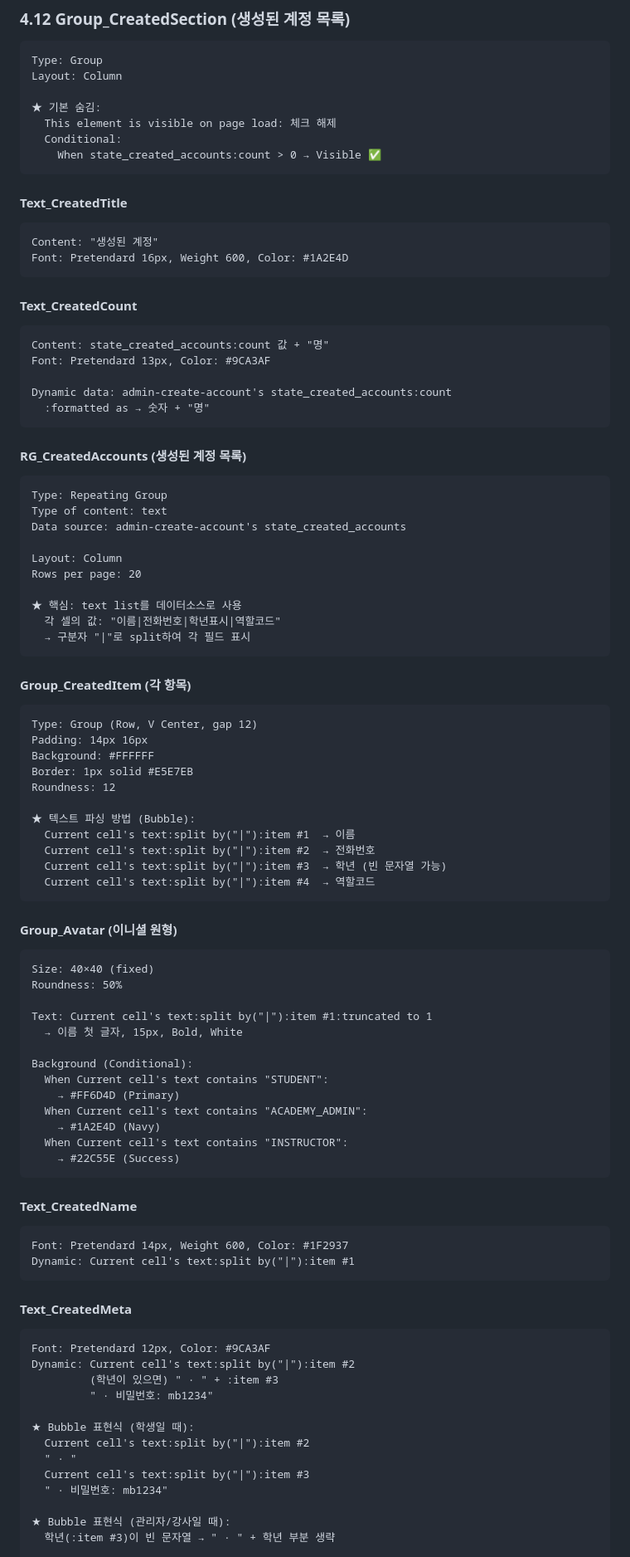
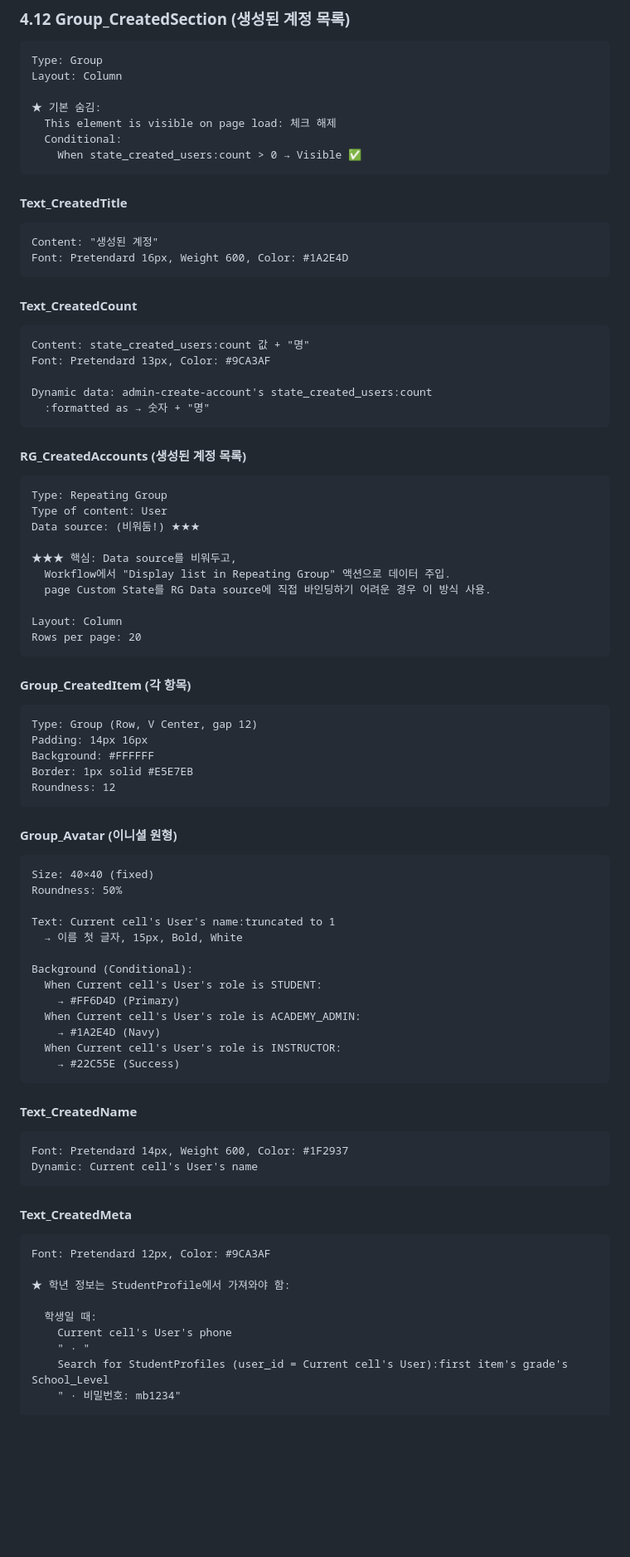
Before and after one commit to lucid1123-0329/mama-asst-prototype, a Markdown page: docs/MAMA-ASST_Guide_AdminCreateAccount.md, the part around one of its changes. Shown at 83% size. GitHub-like rendering; blank space fills up the shorter version.

````diff
--- a/docs/MAMA-ASST_Guide_AdminCreateAccount.md
+++ b/docs/MAMA-ASST_Guide_AdminCreateAccount.md
@@ -438,7 +438,7 @@ Layout: Column
 ★ 기본 숨김:
   This element is visible on page load: 체크 해제
   Conditional:
-    When state_created_accounts:count > 0 → Visible ✅
+    When state_created_users:count > 0 → Visible ✅
 ```
 
 #### Text_CreatedTitle
@@ -449,10 +449,10 @@ Font: Pretendard 16px, Weight 600, Color: #1A2E4D
 
 #### Text_CreatedCount
 ```
-Content: state_created_accounts:count 값 + "명"
+Content: state_created_users:count 값 + "명"
 Font: Pretendard 13px, Color: #9CA3AF
 
-Dynamic data: admin-create-account's state_created_accounts:count
+Dynamic data: admin-create-account's state_created_users:count
   :formatted as → 숫자 + "명"
 ```
 
@@ -460,15 +460,15 @@ Dynamic data: admin-create-account's state_created_accounts:count
 
 ```
 Type: Repeating Group
-Type of content: text
-Data source: admin-create-account's state_created_accounts
+Type of content: User
+Data source: (비워둠!) ★★★
+
+★★★ 핵심: Data source를 비워두고,
+  Workflow에서 "Display list in Repeating Group" 액션으로 데이터 주입.
+  page Custom State를 RG Data source에 직접 바인딩하기 어려운 경우 이 방식 사용.
 
 Layout: Column
 Rows per page: 20
-
-★ 핵심: text list를 데이터소스로 사용
-  각 셀의 값: "이름|전화번호|학년표시|역할코드"
-  → 구분자 "|"로 split하여 각 필드 표시
 ```
 
 #### Group_CreatedItem (각 항목)
@@ -479,12 +479,6 @@ Padding: 14px 16px
 Background: #FFFFFF
 Border: 1px solid #E5E7EB
 Roundness: 12
-
-★ 텍스트 파싱 방법 (Bubble):
-  Current cell's text:split by("|"):item #1  → 이름
-  Current cell's text:split by("|"):item #2  → 전화번호
-  Current cell's text:split by("|"):item #3  → 학년 (빈 문자열 가능)
-  Current cell's text:split by("|"):item #4  → 역할코드
 ```
 
 #### Group_Avatar (이니셜 원형)
@@ -492,37 +486,33 @@ Roundness: 12
 Size: 40×40 (fixed)
 Roundness: 50%
 
-Text: Current cell's text:split by("|"):item #1:truncated to 1
+Text: Current cell's User's name:truncated to 1
   → 이름 첫 글자, 15px, Bold, White
 
 Background (Conditional):
-  When Current cell's text contains "STUDENT":
+  When Current cell's User's role is STUDENT:
     → #FF6D4D (Primary)
-  When Current cell's text contains "ACADEMY_ADMIN":
+  When Current cell's User's role is ACADEMY_ADMIN:
     → #1A2E4D (Navy)
-  When Current cell's text contains "INSTRUCTOR":
+  When Current cell's User's role is INSTRUCTOR:
     → #22C55E (Success)
 ```
 
 #### Text_CreatedName
 ```
 Font: Pretendard 14px, Weight 600, Color: #1F2937
-Dynamic: Current cell's text:split by("|"):item #1
+Dynamic: Current cell's User's name
 ```
 
 #### Text_CreatedMeta
 ```
 Font: Pretendard 12px, Color: #9CA3AF
-Dynamic: Current cell's text:split by("|"):item #2
-         (학년이 있으면) " · " + :item #3
-         " · 비밀번호: mb1234"
 
-★ Bubble 표현식 (학생일 때):
-  Current cell's text:split by("|"):item #2
-  " · "
-  Current cell's text:split by("|"):item #3
-  " · 비밀번호: mb1234"
+★ 학년 정보는 StudentProfile에서 가져와야 함:
 
-★ Bubble 표현식 (관리자/강사일 때):
-  학년(:item #3)이 빈 문자열 → " · " + 학년 부분 생략
+  학생일 때:
+    Current cell's User's phone
+    " · "
+    Search for StudentProfiles (user_id = Current cell's User):first item's grade's School_Level
+    " · 비밀번호: mb1234"
 
````
Also changed, not shown: other parts of docs/MAMA-ASST_Guide_AdminCreateAccount.md (+58 -46 lines).
